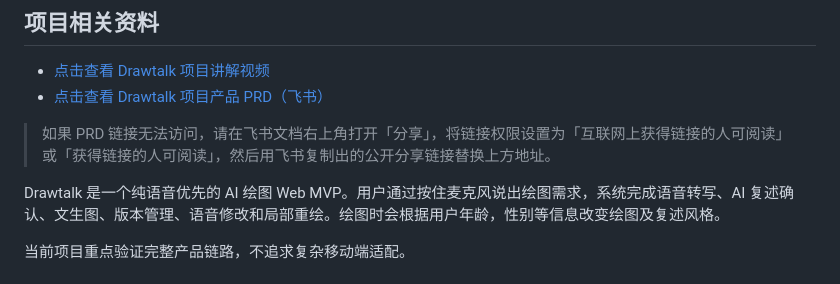
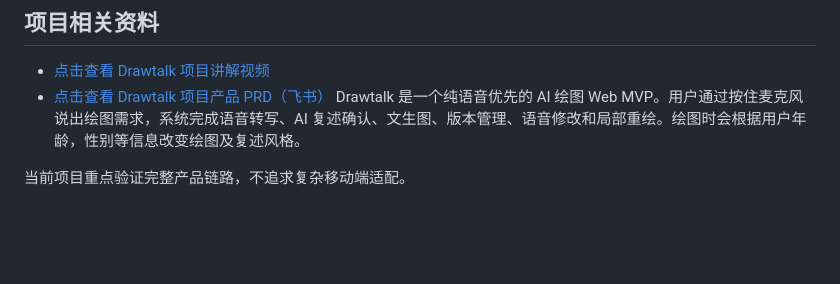
Before and after one commit to yin-guo-coder/drawtalk, a Markdown page: README.md, the part around the change. Rendered like a GitHub page; blank space fills up the shorter version.

Commit message:
修正readme

```diff
--- a/README.md
+++ b/README.md
@@ -4,9 +4,6 @@
 
 - [点击查看 Drawtalk 项目讲解视频](docs/drawtalk-demo.mp4)
 - [点击查看 Drawtalk 项目产品 PRD（飞书）](https://my.feishu.cn/docx/UpxEdepqJo57iKxLw7Yc6a2knHf)
-
-> 如果 PRD 链接无法访问，请在飞书文档右上角打开「分享」，将链接权限设置为「互联网上获得链接的人可阅读」或「获得链接的人可阅读」，然后用飞书复制出的公开分享链接替换上方地址。
-
 Drawtalk 是一个纯语音优先的 AI 绘图 Web MVP。用户通过按住麦克风说出绘图需求，系统完成语音转写、AI 复述确认、文生图、版本管理、语音修改和局部重绘。绘图时会根据用户年龄，性别等信息改变绘图及复述风格。
 
 当前项目重点验证完整产品链路，不追求复杂移动端适配。
```
